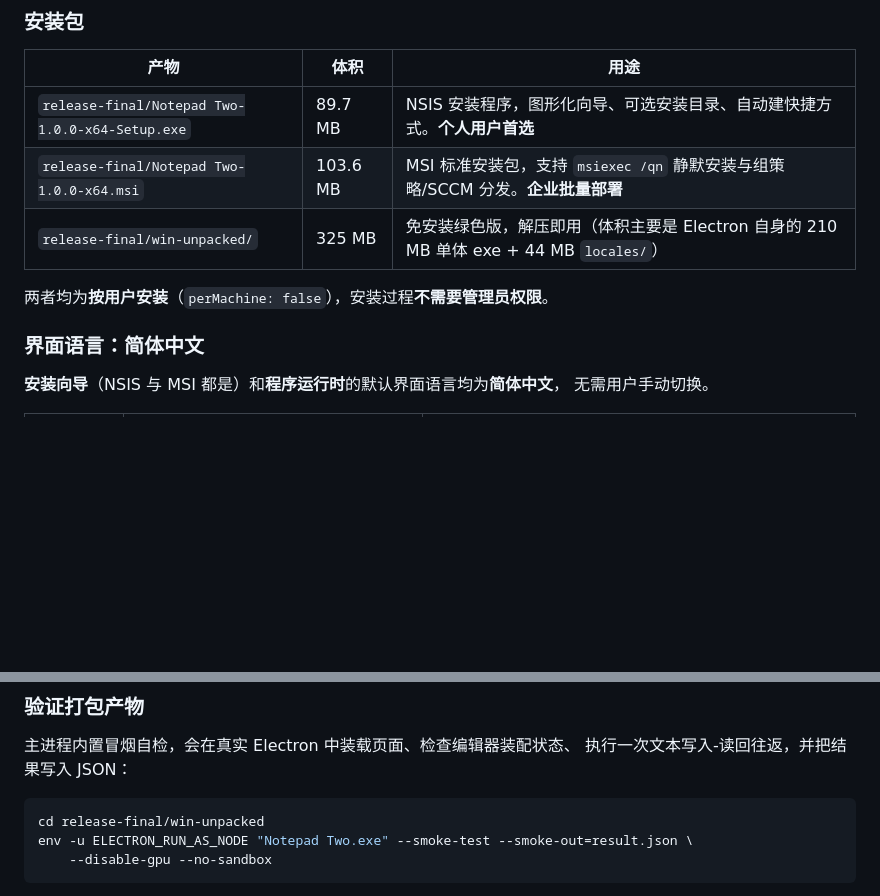
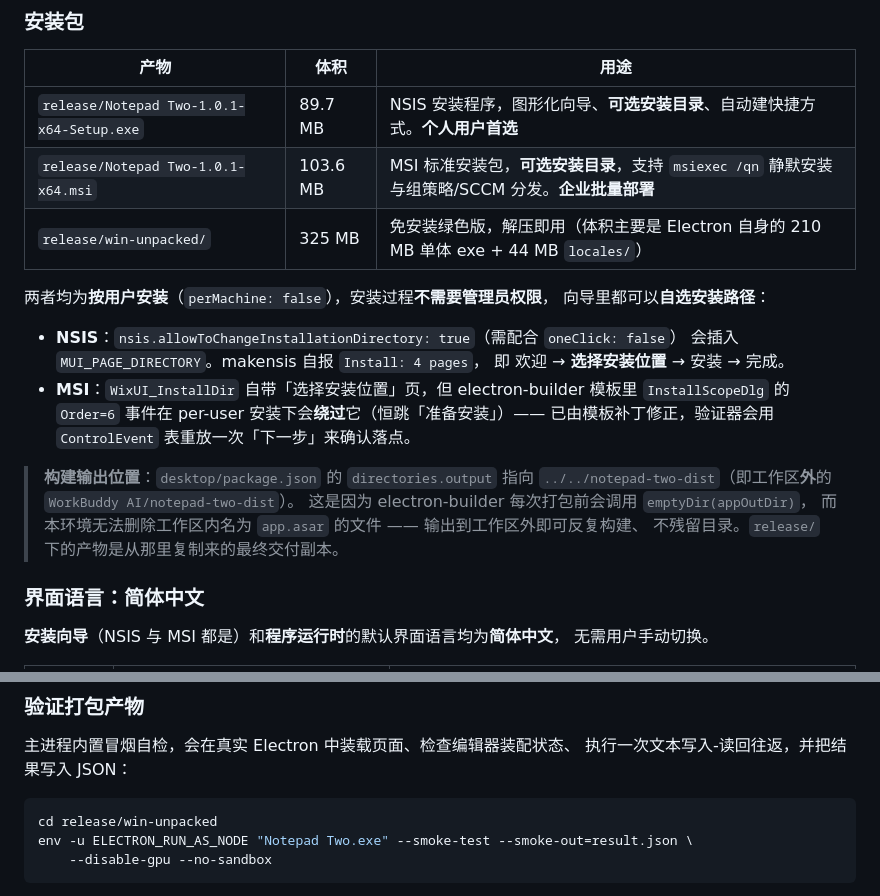
Before and after one commit to iotyunhe/nodepad-two, a Markdown page: README.md, 2 parts joined by grey strips. GitHub-like rendering; blank space fills up the shorter version.

````diff
--- a/README.md
+++ b/README.md
@@ -124,11 +148,25 @@ define({
 
 | 产物 | 体积 | 用途 |
 | --- | --- | --- |
-| `release-final/Notepad Two-1.0.0-x64-Setup.exe` | 89.7 MB | NSIS 安装程序，图形化向导、可选安装目录、自动建快捷方式。**个人用户首选** |
-| `release-final/Notepad Two-1.0.0-x64.msi` | 103.6 MB | MSI 标准安装包，支持 `msiexec /qn` 静默安装与组策略/SCCM 分发。**企业批量部署** |
-| `release-final/win-unpacked/` | 325 MB | 免安装绿色版，解压即用（体积主要是 Electron 自身的 210 MB 单体 exe + 44 MB `locales/`） |
+| `release/Notepad Two-1.0.1-x64-Setup.exe` | 89.7 MB | NSIS 安装程序，图形化向导、**可选安装目录**、自动建快捷方式。**个人用户首选** |
+| `release/Notepad Two-1.0.1-x64.msi` | 103.6 MB | MSI 标准安装包，**可选安装目录**，支持 `msiexec /qn` 静默安装与组策略/SCCM 分发。**企业批量部署** |
+| `release/win-unpacked/` | 325 MB | 免安装绿色版，解压即用（体积主要是 Electron 自身的 210 MB 单体 exe + 44 MB `locales/`） |
 
-两者均为**按用户安装**（`perMachine: false`），安装过程**不需要管理员权限**。
+两者均为**按用户安装**（`perMachine: false`），安装过程**不需要管理员权限**，
+向导里都可以**自选安装路径**：
+
+- **NSIS**：`nsis.allowToChangeInstallationDirectory: true`（需配合 `oneClick: false`）
+  会插入 `MUI_PAGE_DIRECTORY`。makensis 自报 `Install: 4 pages`，
+  即 欢迎 → **选择安装位置** → 安装 → 完成。
+- **MSI**：`WixUI_InstallDir` 自带「选择安装位置」页，但 electron-builder 模板里
+  `InstallScopeDlg` 的 `Order=6` 事件在 per-user 安装下会**绕过**它（恒跳「准备安装」）——
+  已由模板补丁修正，验证器会用 `ControlEvent` 表重放一次「下一步」来确认落点。
+
+> **构建输出位置**：`desktop/package.json` 的 `directories.output` 指向
+> `../../notepad-two-dist`（即工作区**外**的 `WorkBuddy AI/notepad-two-dist`）。
+> 这是因为 electron-builder 每次打包前会调用 `emptyDir(appOutDir)`，
+> 而本环境无法删除工作区内名为 `app.asar` 的文件 —— 输出到工作区外即可反复构建、
+> 不残留目录。`release/` 下的产物是从那里复制来的最终交付副本。
 
 ### 界面语言：简体中文
 
@@ -192,7 +230,7 @@ export ELECTRON_BUILDER_BINARIES_MIRROR="https://npmmirror.com/mirrors/electron-
 执行一次文本写入-读回往返，并把结果写入 JSON：
 
 ```bash
-cd release-final/win-unpacked
+cd release/win-unpacked
 env -u ELECTRON_RUN_AS_NODE "Notepad Two.exe" --smoke-test --smoke-out=result.json \
     --disable-gpu --no-sandbox
 ```
````
Also changed, not shown: other parts of README.md (+32 -8 lines), AUDIT.md (+81 -25 lines).
